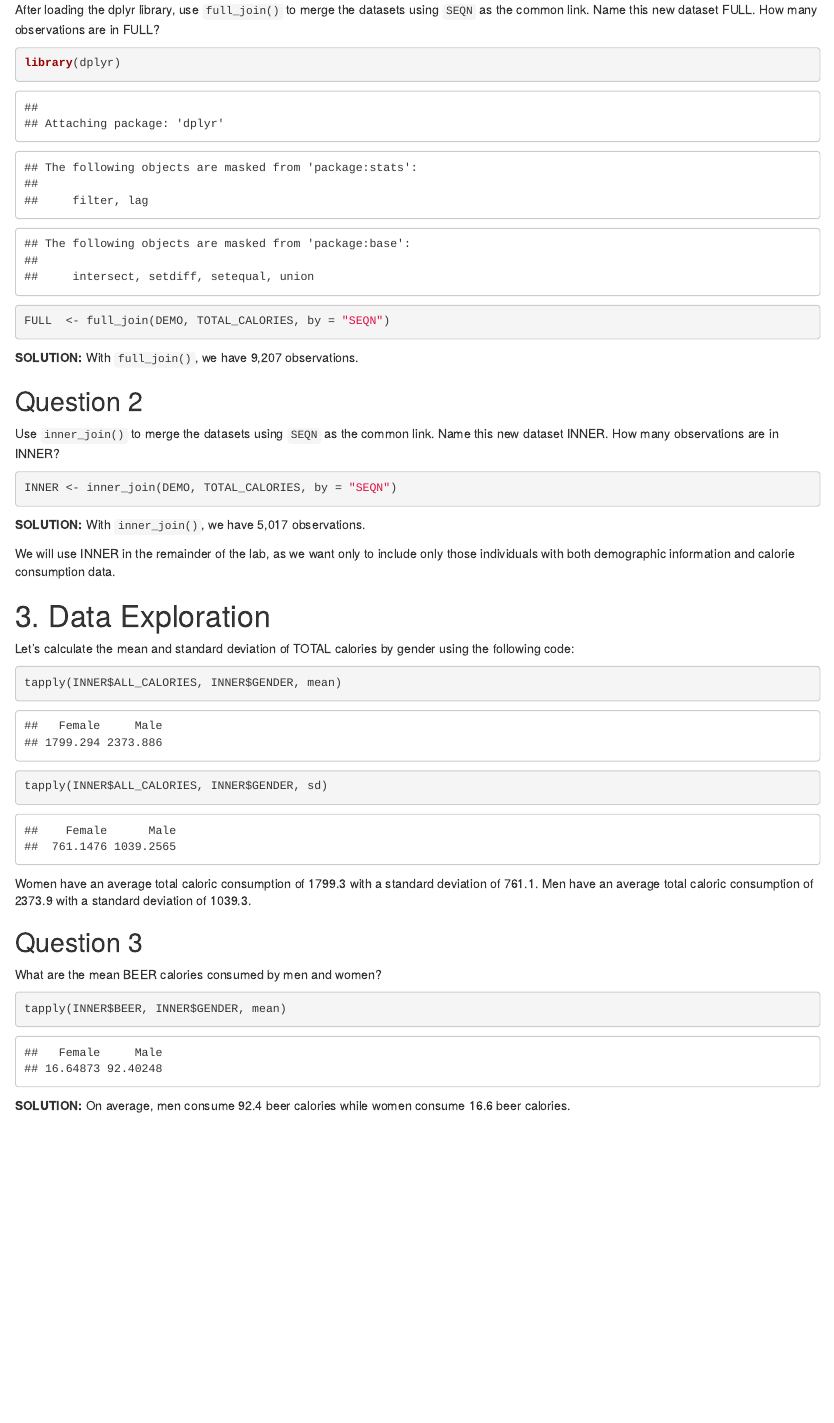
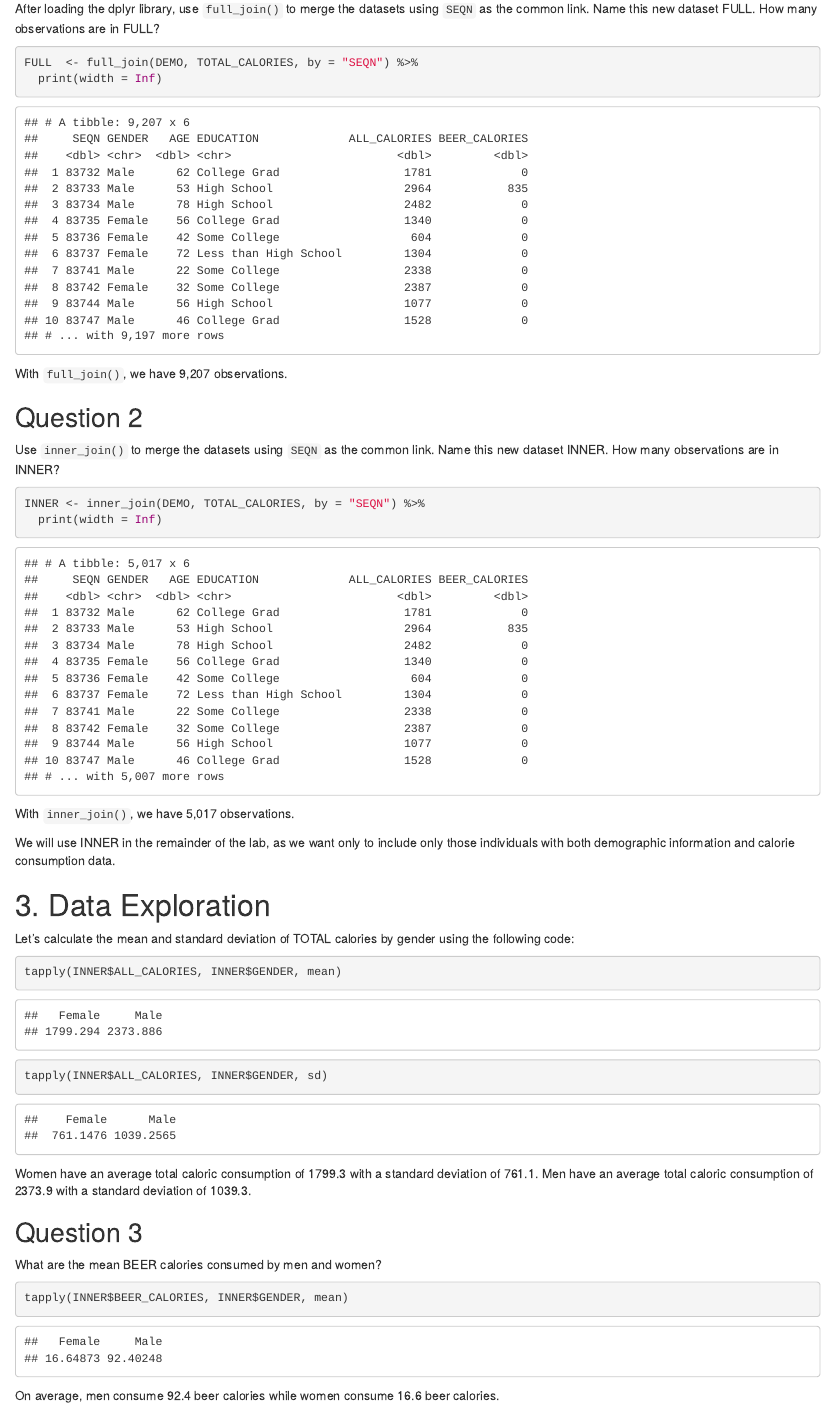
Before and after one commit to tonylim96/MGMT-298D, an R Markdown document (Week5/Lab3/Lim_Lab3_042920.Rmd): the page in a window 1100 px wide, from 1080 px down before the commit and from 2090 px down after it, so that both start at the same text. The pictures show the output file Week5/Lab3/Lim_Lab3_042920.html that the author committed with the source, opened offline.

Commit message:
message=F, warning=F for library chunk Used read_csv() and print()
For geom_histogram, color = "white", bins = 30

````diff
--- a/Week5/Lab3/Lim_Lab3_042920.Rmd
+++ b/Week5/Lab3/Lim_Lab3_042920.Rmd
@@ -47,22 +56,22 @@ TOTAL_CALORIES <- read.csv("TOTAL_CALORIES.csv")
 After loading the dplyr library, use `full_join()` to merge the datasets using `SEQN` as the common link. Name this new dataset FULL. How many observations are in FULL?
 
 ```{r}
-library(dplyr)
-
-FULL  <- full_join(DEMO, TOTAL_CALORIES, by = "SEQN")
+FULL  <- full_join(DEMO, TOTAL_CALORIES, by = "SEQN") %>%
+  print(width = Inf)
 ```
 
-**SOLUTION:** With `full_join()`, we have 9,207 observations.
+With `full_join()`, we have 9,207 observations.
 
 ## Question 2
 
 Use `inner_join()` to merge the datasets using `SEQN` as the common link. Name this new dataset INNER. How many observations are in INNER?
 
 ```{r}
-INNER <- inner_join(DEMO, TOTAL_CALORIES, by = "SEQN")
+INNER <- inner_join(DEMO, TOTAL_CALORIES, by = "SEQN") %>%
+  print(width = Inf)
 ```
 
-**SOLUTION:** With `inner_join()`, we have 5,017 observations.
+With `inner_join()`, we have 5,017 observations.
 
 We will use INNER in the remainder of the lab, as we want only to include only those individuals with both demographic information and calorie consumption data.
 
@@ -82,14 +90,16 @@ Women have an average total caloric consumption of 1799.3 with a standard deviat
 ## Question 3
 
 What are the mean BEER calories consumed by men and women?
+
 ```{r}
-tapply(INNER$BEER, INNER$GENDER, mean)
+tapply(INNER$BEER_CALORIES, INNER$GENDER, mean)
 ```
-**SOLUTION:** On average, men consume 92.4 beer calories while women consume 16.6 beer calories.
+On average, men consume 92.4 beer calories while women consume 16.6 beer calories.
 
 ## Question 4
 
 Consumers with which education level consume the most TOTAL calories? And the most BEER calories?
+
 ```{r}
 tapply(INNER$ALL_CALORIES, INNER$EDUCATION, mean)
 ```
````
Also changed, not shown: Week5/Lab3/Lim_Lab3_042920.html, Week5/Lab3/Lim_Lab3_042920.Rmd (34 more changed lines).
